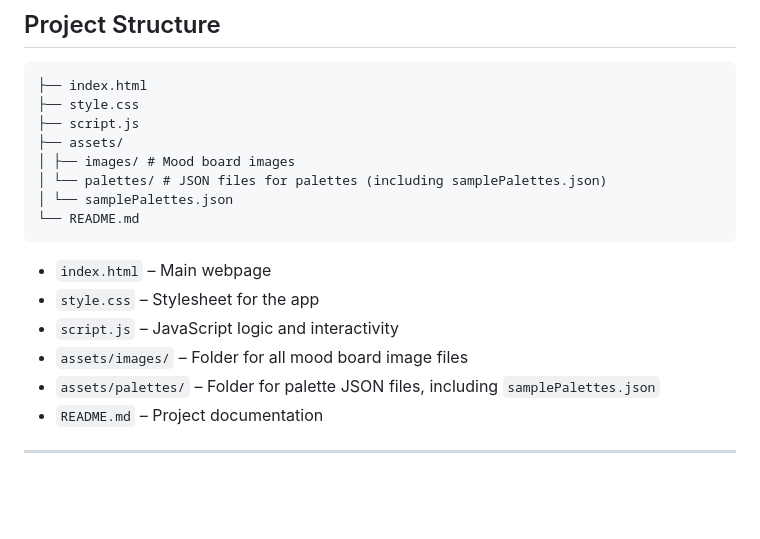
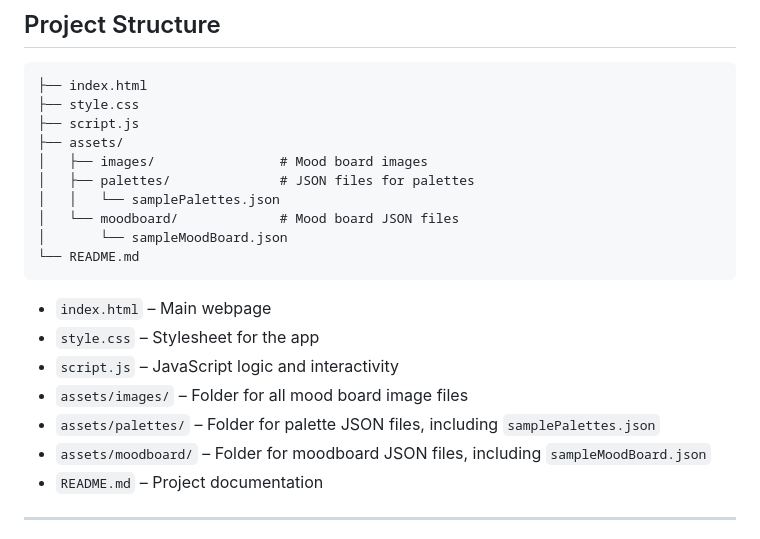
Before and after one commit to mareerray/ColorCurio, a Markdown page: README.md, the part around the change. Rendered like a GitHub page; blank space fills up the shorter version.

Commit message:
Update README.md to clarify project structure and include moodboard JSON files

````diff
--- a/README.md
+++ b/README.md
@@ -31,9 +31,11 @@ A creative hub for organizing color palettes and mood board inspirations.
 ├── style.css
 ├── script.js
 ├── assets/
-│ ├── images/ # Mood board images
-│ └── palettes/ # JSON files for palettes (including samplePalettes.json)
-│ └── samplePalettes.json
+│   ├── images/                # Mood board images
+│   ├── palettes/              # JSON files for palettes
+│   │   └── samplePalettes.json
+│   └── moodboard/             # Mood board JSON files
+│       └── sampleMoodBoard.json
 └── README.md
 ```
 
@@ -42,6 +44,7 @@ A creative hub for organizing color palettes and mood board inspirations.
 - `script.js` – JavaScript logic and interactivity
 - `assets/images/` – Folder for all mood board image files
 - `assets/palettes/` – Folder for palette JSON files, including `samplePalettes.json`
+- `assets/moodboard/` – Folder for moodboard JSON files, including `sampleMoodBoard.json`
 - `README.md` – Project documentation
 
 ---
````
